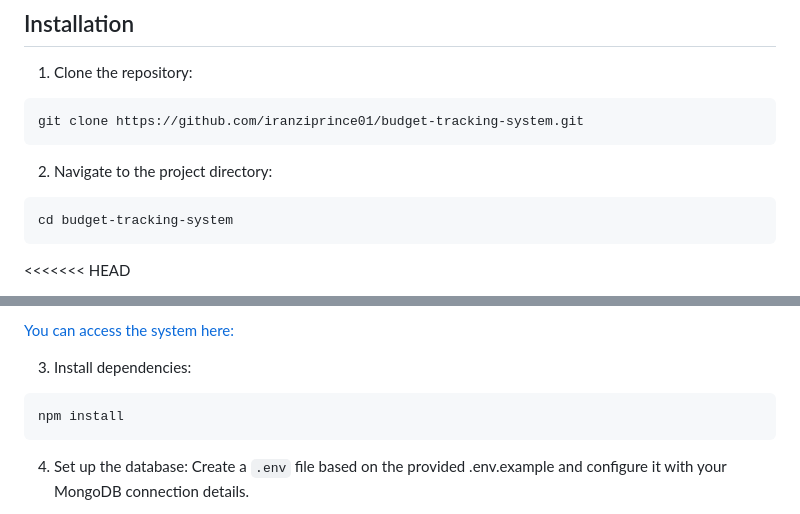
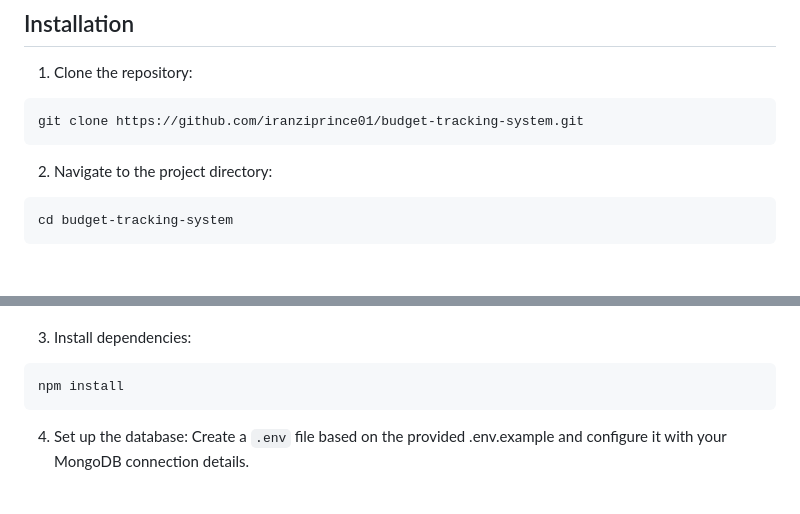
Before and after one commit to iranziprince01/budget-tracking-system, a Markdown page: README.md, 2 parts joined by grey strips. GitHub-like rendering; blank space fills up the shorter version.

````diff
--- a/README.md
+++ b/README.md
@@ -38,5 +38,4 @@ git clone https://github.com/iranziprince01/budget-tracking-system.git
 ```
 cd budget-tracking-system
 ```
-<<<<<<< HEAD
 
@@ -44,6 +43,6 @@ Open your browser and visit http://localhost/budget-tracking-system/to access th
 
 
-[You can access the system here:](https://btsaluapplication.000webhostapp.com/)
+
 
 3. Install dependencies:
 
````
Also changed, not shown: other parts of README.md (+1 -1 lines).
